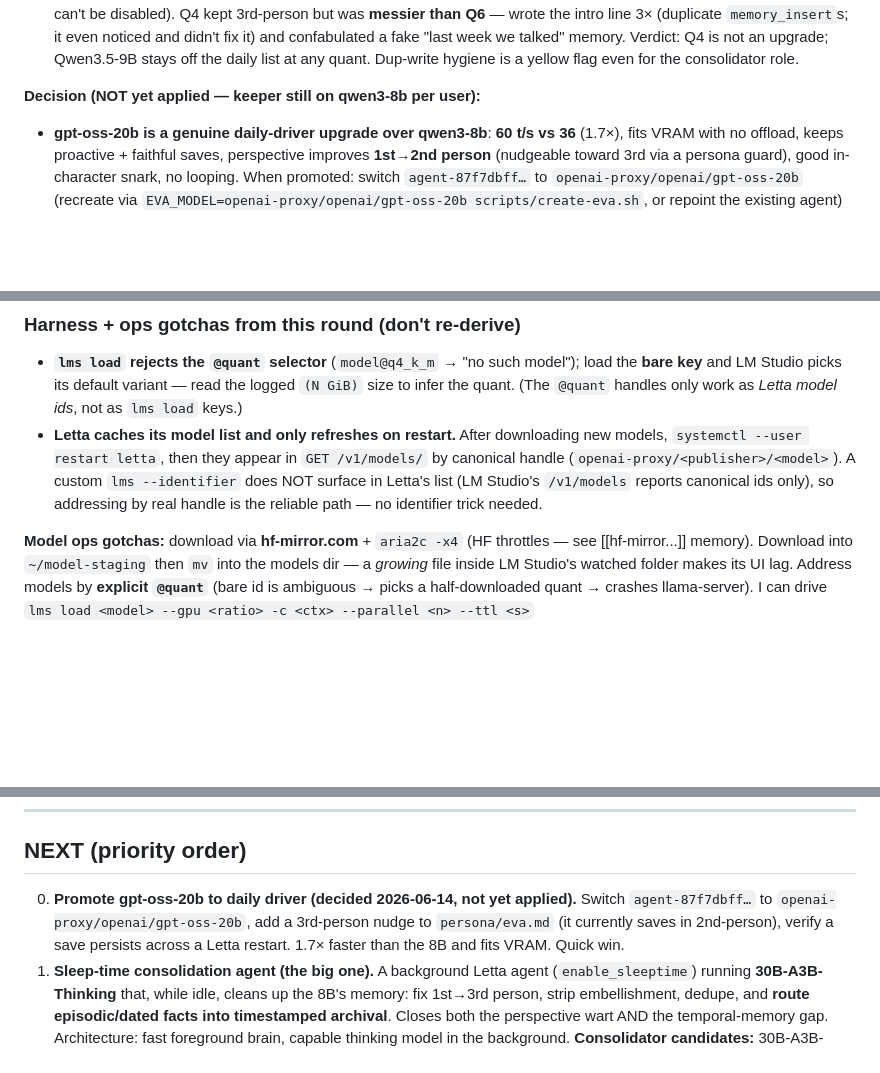
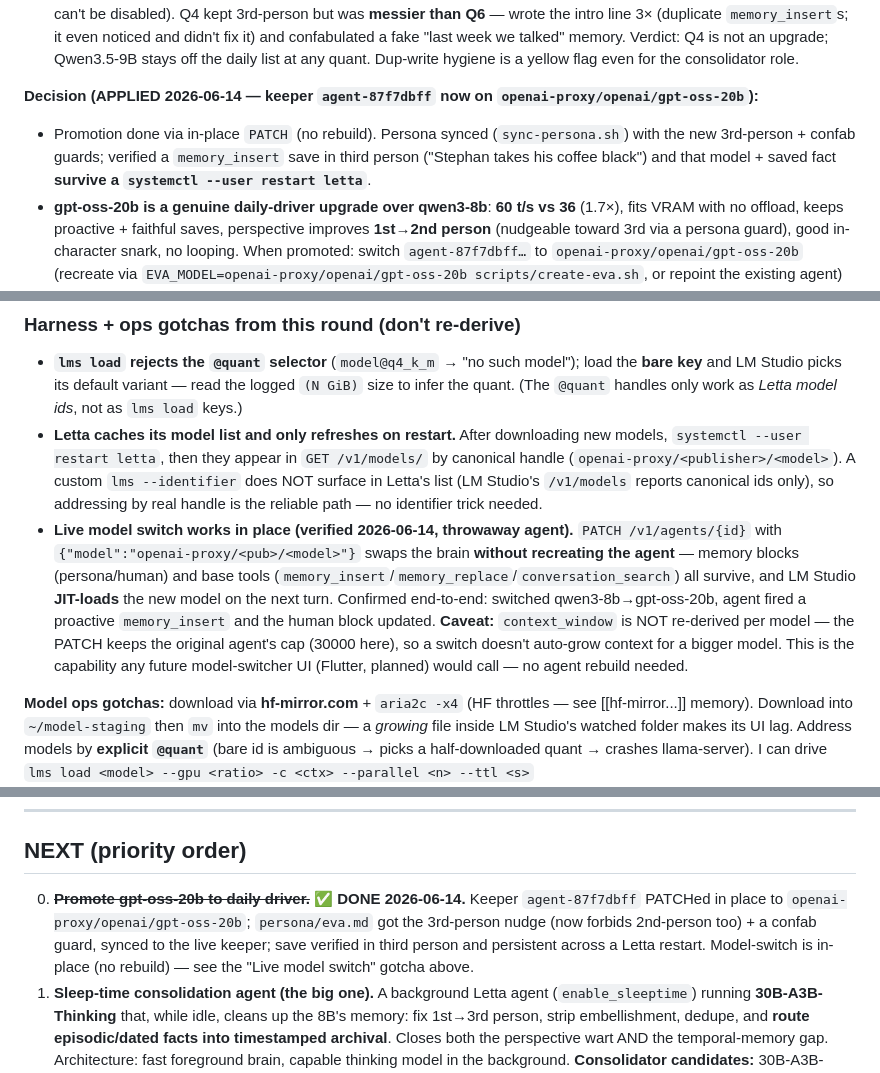
Before and after one commit to qStivi/eva, a Markdown page: docs/2026-06-13-STATUS.md, 3 parts joined by grey strips. GitHub-like rendering; blank space fills up the shorter version.

Commit message:
Promote Eva keeper to gpt-oss-20b + persona perspective/confab guards
- Verified live model switch is in-place: PATCH /v1/agents/{id} {"model":...}
  swaps the brain with no rebuild; memory blocks + base tools survive; LM Studio
  JIT-loads the new model. context_window is NOT re-derived per model (caveat).
- Promoted keeper agent-87f7dbff qwen3-8b -> openai-proxy/openai/gpt-oss-20b
  (1.7x faster, fits VRAM, faithful proactive saves). Synced updated persona.
- persona/eva.md: force third-person saves (explicitly forbid 2nd-person "your
  dog", not just 1st-person) — fixes gpt-oss's 2nd-person wart; add confab guard
  (never fake a shared past / "remember when we..." in banter).
- Verified end-to-end: save written in third person ("Stephan takes his coffee
  black") and model + saved fact persist across a Letta restart.
- docs/2026-06-13-STATUS.md: record switch mechanics + mark NEXT #0 done.

Co-Authored-By: Claude Opus 4.8 <noreply@anthropic.com>

```diff
--- a/docs/2026-06-13-STATUS.md
+++ b/docs/2026-06-13-STATUS.md
@@ -135,7 +135,10 @@ models; reasoning/vision tunes treat it as something to act out. (Mirrors the ea
   memory. Verdict: Q4 is not an upgrade; Qwen3.5-9B stays off the daily list at any quant. Dup-write hygiene is a yellow
   flag even for the consolidator role.
 
-**Decision (NOT yet applied — keeper still on qwen3-8b per user):**
+**Decision (APPLIED 2026-06-14 — keeper `agent-87f7dbff` now on `openai-proxy/openai/gpt-oss-20b`):**
+- Promotion done via in-place `PATCH` (no rebuild). Persona synced (`sync-persona.sh`) with the new 3rd-person +
+  confab guards; verified a `memory_insert` save in third person ("Stephan takes his coffee black") and that model +
+  saved fact **survive a `systemctl --user restart letta`**.
 - **gpt-oss-20b is a genuine daily-driver upgrade over qwen3-8b**: **60 t/s vs 36** (1.7×), fits VRAM with no offload,
   keeps proactive + faithful saves, perspective improves **1st→2nd person** (nudgeable toward 3rd via a persona guard),
   good in-character snark, no looping. When promoted: switch `agent-87f7dbff…` to `openai-proxy/openai/gpt-oss-20b`
@@ -154,6 +157,13 @@ models; reasoning/vision tunes treat it as something to act out. (Mirrors the ea
   restart letta`, then they appear in `GET /v1/models/` by canonical handle (`openai-proxy/<publisher>/<model>`).
   A custom `lms --identifier` does NOT surface in Letta's list (LM Studio's `/v1/models` reports canonical ids only),
   so addressing by real handle is the reliable path — no identifier trick needed.
+- **Live model switch works in place (verified 2026-06-14, throwaway agent).** `PATCH /v1/agents/{id}` with
+  `{"model":"openai-proxy/<pub>/<model>"}` swaps the brain **without recreating the agent** — memory blocks
+  (persona/human) and base tools (`memory_insert`/`memory_replace`/`conversation_search`) all survive, and LM Studio
+  **JIT-loads** the new model on the next turn. Confirmed end-to-end: switched qwen3-8b→gpt-oss-20b, agent fired a
+  proactive `memory_insert` and the human block updated. **Caveat:** `context_window` is NOT re-derived per model — the
+  PATCH keeps the original agent's cap (30000 here), so a switch doesn't auto-grow context for a bigger model. This is
+  the capability any future model-switcher UI (Flutter, planned) would call — no agent rebuild needed.
 
 **Model ops gotchas:** download via **hf-mirror.com** + `aria2c -x4` (HF throttles — see [[hf-mirror...]] memory).
 Download into `~/model-staging` then `mv` into the models dir — a *growing* file inside LM Studio's watched
@@ -171,9 +181,10 @@ episodic/dated memory in archival, stable facts in core (maps onto the future Lo
 ---
 
 ## NEXT (priority order)
-0. **Promote gpt-oss-20b to daily driver (decided 2026-06-14, not yet applied).** Switch `agent-87f7dbff…`
-   to `openai-proxy/openai/gpt-oss-20b`, add a 3rd-person nudge to `persona/eva.md` (it currently saves in
-   2nd-person), verify a save persists across a Letta restart. 1.7× faster than the 8B and fits VRAM. Quick win.
+0. ~~**Promote gpt-oss-20b to daily driver.**~~ **✅ DONE 2026-06-14.** Keeper `agent-87f7dbff` PATCHed in place to
+   `openai-proxy/openai/gpt-oss-20b`; `persona/eva.md` got the 3rd-person nudge (now forbids 2nd-person too) + a
+   confab guard, synced to the live keeper; save verified in third person and persistent across a Letta restart.
+   Model-switch is in-place (no rebuild) — see the "Live model switch" gotcha above.
 1. **Sleep-time consolidation agent (the big one).** A background Letta agent (`enable_sleeptime`)
    running **30B-A3B-Thinking** that, while idle, cleans up the 8B's memory: fix 1st→3rd person,
    strip embellishment, dedupe, and **route episodic/dated facts into timestamped archival**. Closes
```
Also changed, not shown: persona/eva.md (+2 -2 lines).
